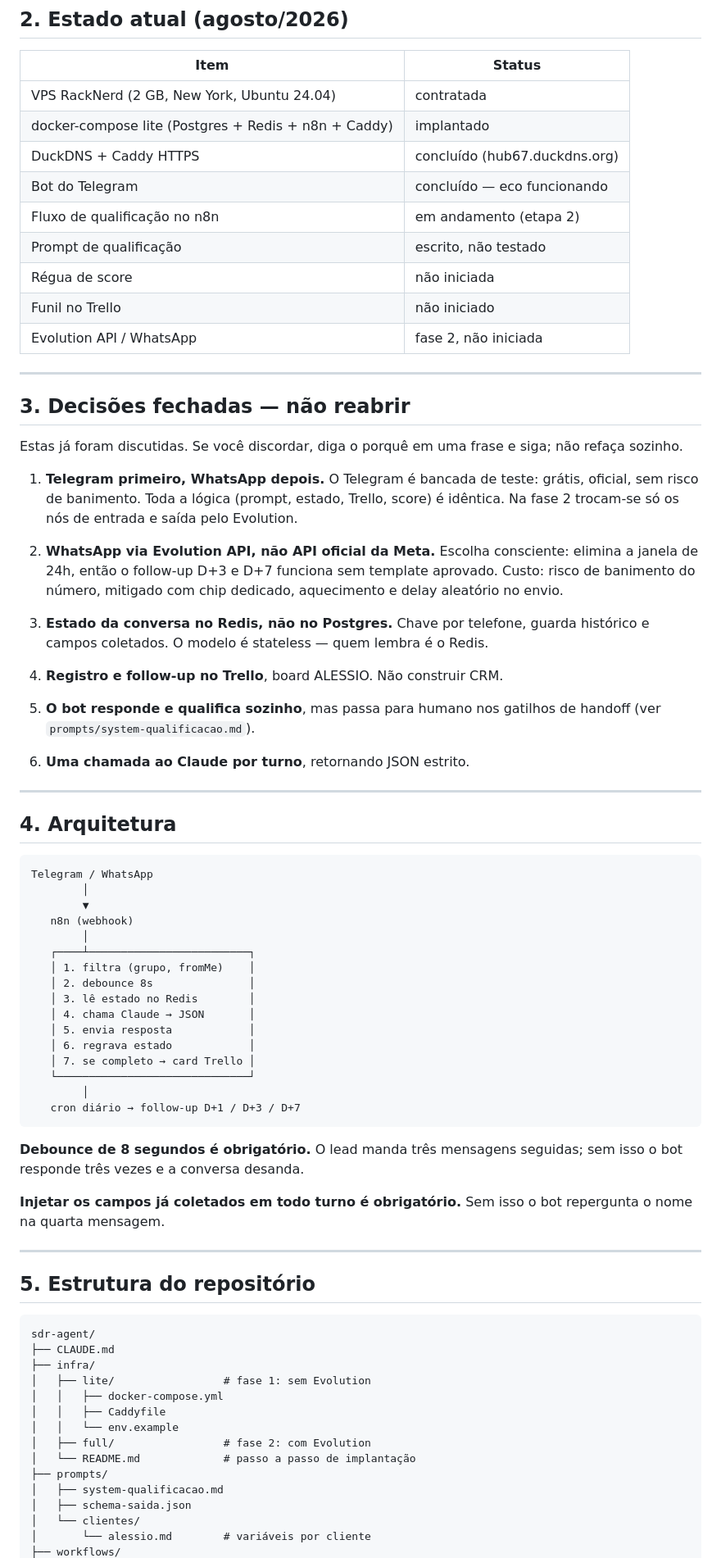
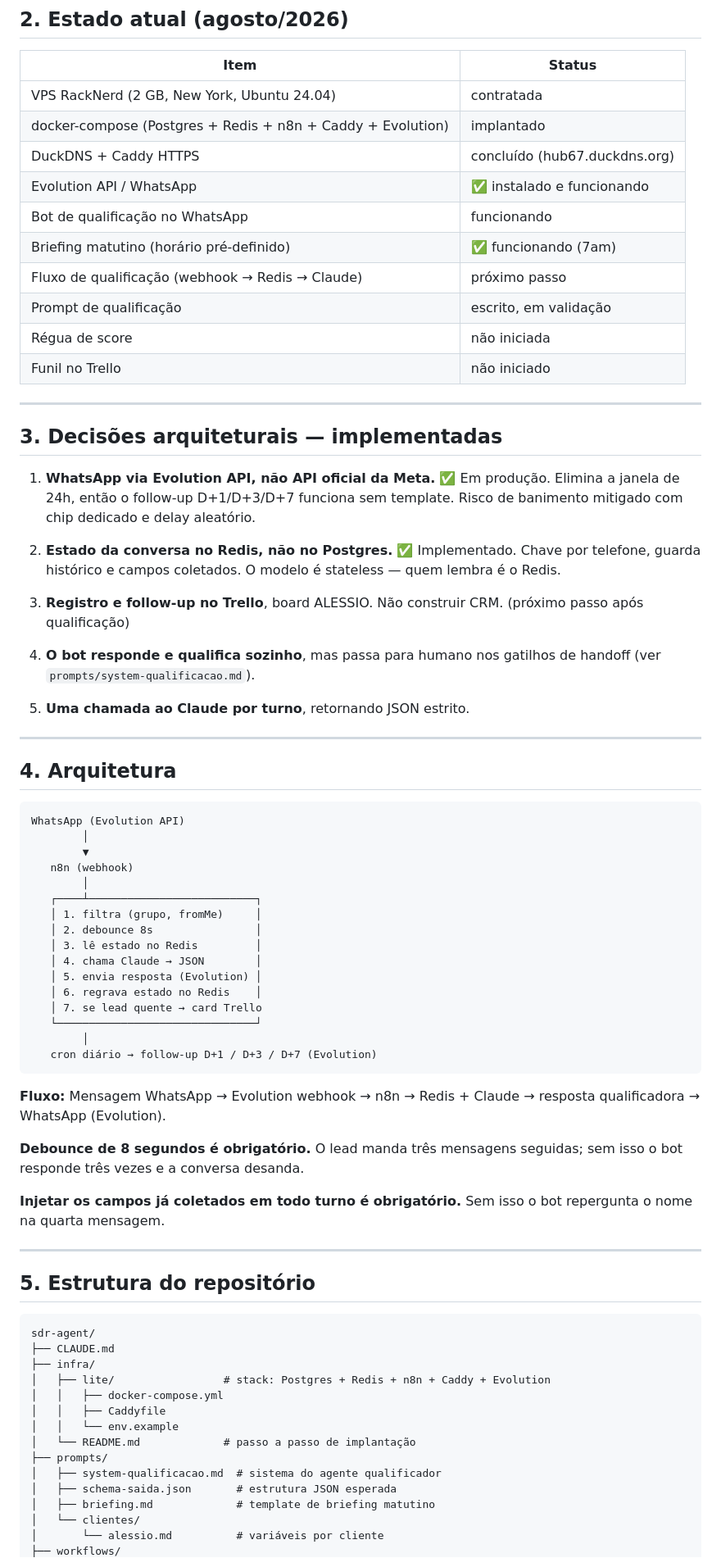
Before and after one commit to samirhamdan/claude-code, a Markdown page: CLAUDE.md, the part around one of its changes. Shown at 82% size. Drawn GitHub-style.

Commit message:
Atualizar CLAUDE.md: Evolution/WhatsApp em produção
- Evolution API instalado e funcionando ✅
- Briefing matutino operacional (7am) ✅
- Remover referências a Telegram e fases 1/2
- Próximo passo: fluxo de qualificação (webhook → Redis → Claude)
- Roadmap atualizado com Briefing como etapa completada

````diff
--- a/CLAUDE.md
+++ b/CLAUDE.md
@@ -33,65 +33,61 @@ fixo da Alessio espalhado pelos fluxos — tudo vem de arquivo de config.
 | Item | Status |
 |---|---|
 | VPS RackNerd (2 GB, New York, Ubuntu 24.04) | contratada |
-| docker-compose lite (Postgres + Redis + n8n + Caddy) | implantado |
+| docker-compose (Postgres + Redis + n8n + Caddy + Evolution) | implantado |
 | DuckDNS + Caddy HTTPS | concluído (hub67.duckdns.org) |
-| Bot do Telegram | concluído — eco funcionando |
-| Fluxo de qualificação no n8n | em andamento (etapa 2) |
-| Prompt de qualificação | escrito, não testado |
+| Evolution API / WhatsApp | ✅ instalado e funcionando |
+| Bot de qualificação no WhatsApp | funcionando |
+| Briefing matutino (horário pré-definido) | ✅ funcionando (7am) |
+| Fluxo de qualificação (webhook → Redis → Claude) | próximo passo |
+| Prompt de qualificação | escrito, em validação |
 | Régua de score | não iniciada |
 | Funil no Trello | não iniciado |
-| Evolution API / WhatsApp | fase 2, não iniciada |
 
 ---
 
-## 3. Decisões fechadas — não reabrir
+## 3. Decisões arquiteturais — implementadas
 
-Estas já foram discutidas. Se você discordar, diga o porquê em uma
-frase e siga; não refaça sozinho.
+1. **WhatsApp via Evolution API, não API oficial da Meta.** ✅ Em produção.
+   Elimina a janela de 24h, então o follow-up D+1/D+3/D+7 funciona sem
+   template. Risco de banimento mitigado com chip dedicado e delay aleatório.
 
-1. **Telegram primeiro, WhatsApp depois.** O Telegram é bancada de teste:
-   grátis, oficial, sem risco de banimento. Toda a lógica (prompt, estado,
-   Trello, score) é idêntica. Na fase 2 trocam-se só os nós de entrada e
-   saída pelo Evolution.
+2. **Estado da conversa no Redis, não no Postgres.** ✅ Implementado.
+   Chave por telefone, guarda histórico e campos coletados. O modelo é
+   stateless — quem lembra é o Redis.
 
-2. **WhatsApp via Evolution API, não API oficial da Meta.** Escolha
-   consciente: elimina a janela de 24h, então o follow-up D+3 e D+7
-   funciona sem template aprovado. Custo: risco de banimento do número,
-   mitigado com chip dedicado, aquecimento e delay aleatório no envio.
+3. **Registro e follow-up no Trello**, board ALESSIO. Não construir CRM.
+   (próximo passo após qualificação)
 
-3. **Estado da conversa no Redis, não no Postgres.** Chave por telefone,
-   guarda histórico e campos coletados. O modelo é stateless — quem
-   lembra é o Redis.
-
-4. **Registro e follow-up no Trello**, board ALESSIO. Não construir CRM.
-
-5. **O bot responde e qualifica sozinho**, mas passa para humano nos
+4. **O bot responde e qualifica sozinho**, mas passa para humano nos
    gatilhos de handoff (ver `prompts/system-qualificacao.md`).
 
-6. **Uma chamada ao Claude por turno**, retornando JSON estrito.
+5. **Uma chamada ao Claude por turno**, retornando JSON estrito.
 
 ---
 
 ## 4. Arquitetura
 
 ```
-Telegram / WhatsApp
+WhatsApp (Evolution API)
         │
         ▼
    n8n (webhook)
         │
-   ┌────┴─────────────────────────┐
-   │ 1. filtra (grupo, fromMe)    │
-   │ 2. debounce 8s               │
-   │ 3. lê estado no Redis        │
-   │ 4. chama Claude → JSON       │
-   │ 5. envia resposta            │
-   │ 6. regrava estado            │
-   │ 7. se completo → card Trello │
-   └──────────────────────────────┘
+   ┌────┴──────────────────────────┐
+   │ 1. filtra (grupo, fromMe)     │
+   │ 2. debounce 8s                │
+   │ 3. lê estado no Redis         │
+   │ 4. chama Claude → JSON        │
+   │ 5. envia resposta (Evolution) │
+   │ 6. regrava estado no Redis    │
+   │ 7. se lead quente → card Trello
+   └───────────────────────────────┘
         │
-   cron diário → follow-up D+1 / D+3 / D+7
+   cron diário → follow-up D+1 / D+3 / D+7 (Evolution)
 ```
+
+**Fluxo:** Mensagem WhatsApp → Evolution webhook → n8n → Redis + Claude
+→ resposta qualificadora → WhatsApp (Evolution).
 
 **Debounce de 8 segundos é obrigatório.** O lead manda três mensagens
 seguidas; sem isso o bot responde três vezes e a conversa desanda.
@@ -107,15 +103,15 @@ isso o bot repergunta o nome na quarta mensagem.
 sdr-agent/
 ├── CLAUDE.md
 ├── infra/
-│   ├── lite/                 # fase 1: sem Evolution
+│   ├── lite/                 # stack: Postgres + Redis + n8n + Caddy + Evolution
 │   │   ├── docker-compose.yml
 │   │   ├── Caddyfile
 │   │   └── env.example
-│   ├── full/                 # fase 2: com Evolution
 │   └── README.md             # passo a passo de implantação
 ├── prompts/
-│   ├── system-qualificacao.md
-│   ├── schema-saida.json
+│   ├── system-qualificacao.md  # sistema do agente qualificador
+│   ├── schema-saida.json       # estrutura JSON esperada
+│   ├── briefing.md             # template de briefing matutino
 │   └── clientes/
-│       └── alessio.md        # variáveis por cliente
+│       └── alessio.md          # variáveis por cliente
 ├── workflows/
````
Also changed, not shown: other parts of CLAUDE.md (+17 -18 lines).
